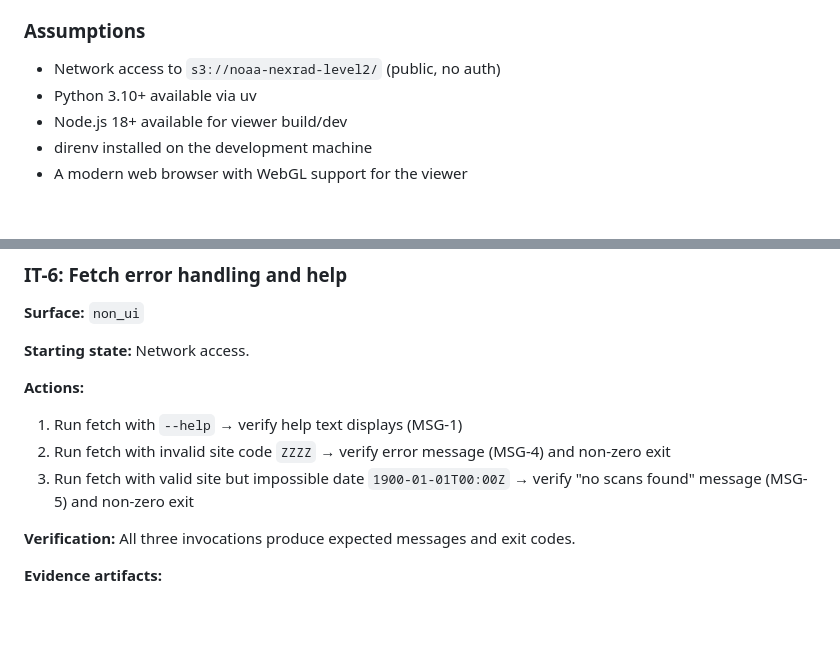
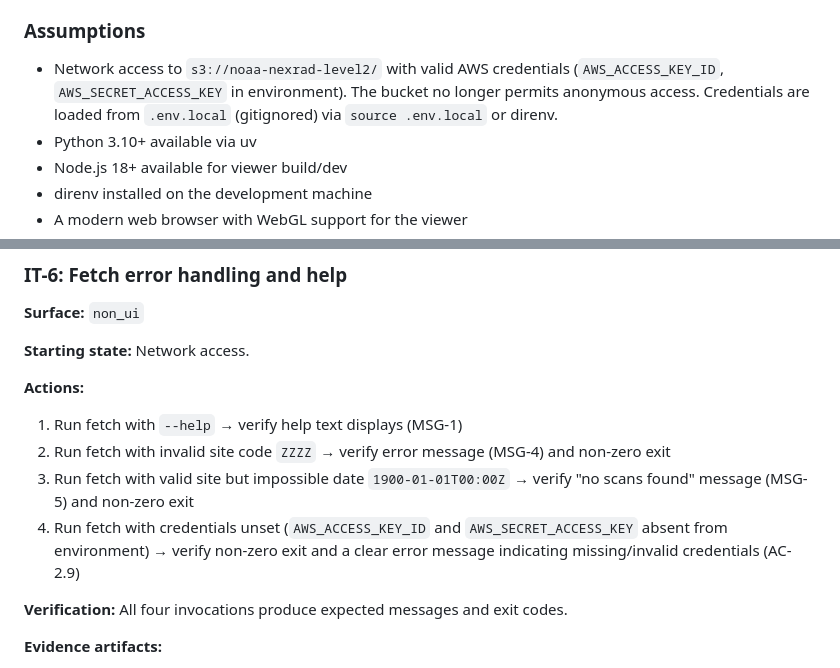
Before and after one commit to dcgrigsby/nexrad, a Markdown page: docs/plans/2026-03-15-nexrad-pointcloud-v1-dod.md, 2 parts joined by grey strips. Drawn GitHub-style; blank space fills up the shorter version.

```diff
--- a/docs/plans/2026-03-15-nexrad-pointcloud-v1-dod.md
+++ b/docs/plans/2026-03-15-nexrad-pointcloud-v1-dod.md
@@ -20,7 +20,7 @@
 
 ### Assumptions
 
-- Network access to `s3://noaa-nexrad-level2/` (public, no auth)
+- Network access to `s3://noaa-nexrad-level2/` with valid AWS credentials (`AWS_ACCESS_KEY_ID`, `AWS_SECRET_ACCESS_KEY` in environment). The bucket no longer permits anonymous access. Credentials are loaded from `.env.local` (gitignored) via `source .env.local` or direnv.
 - Python 3.10+ available via uv
 - Node.js 18+ available for viewer build/dev
 - direnv installed on the development machine
@@ -251,8 +256,9 @@
 1. Run fetch with `--help` → verify help text displays (MSG-1)
 2. Run fetch with invalid site code `ZZZZ` → verify error message (MSG-4) and non-zero exit
 3. Run fetch with valid site but impossible date `1900-01-01T00:00Z` → verify "no scans found" message (MSG-5) and non-zero exit
+4. Run fetch with credentials unset (`AWS_ACCESS_KEY_ID` and `AWS_SECRET_ACCESS_KEY` absent from environment) → verify non-zero exit and a clear error message indicating missing/invalid credentials (AC-2.9)
 
-**Verification:** All three invocations produce expected messages and exit codes.
+**Verification:** All four invocations produce expected messages and exit codes.
 
 **Evidence artifacts:**
 - `IT-6/help_stdout.log` — help text output
```
Also changed, not shown: other parts of docs/plans/2026-03-15-nexrad-pointcloud-v1-dod.md (+11 -6 lines), docs/plans/2026-03-15-nexrad-pointcloud-v1-design.md (+2 -2 lines).
